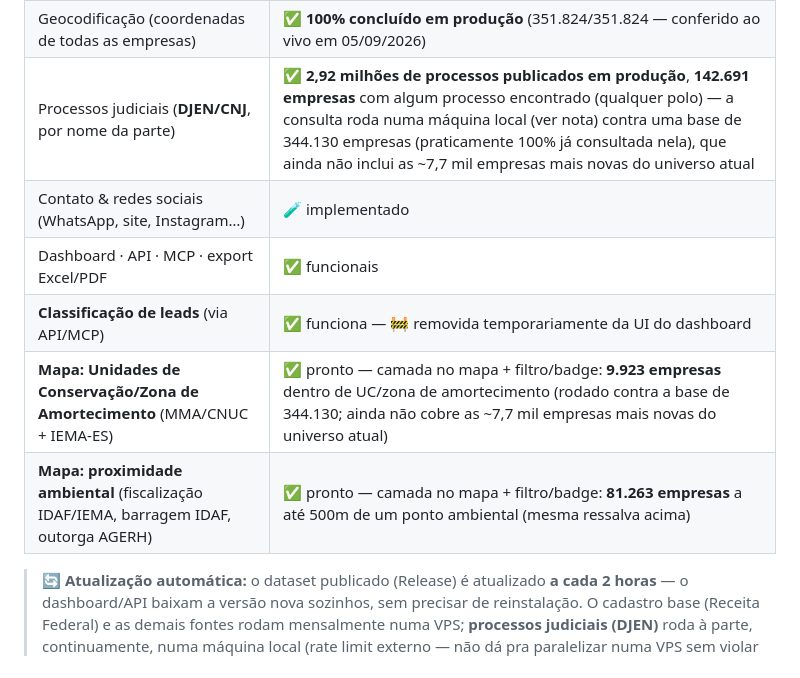
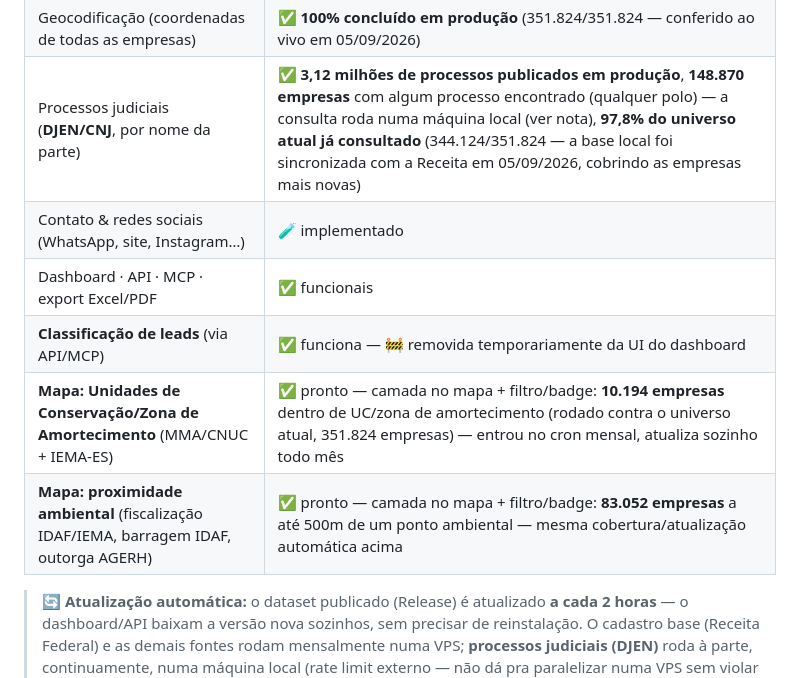
Before and after one commit to brunokobi/projeto_grande_vitoria_empresas, a Markdown page: README.md, the part around the change. GitHub-like rendering.

Commit message:
README: numeros finais pos-sincronizacao (DJEN 97,8% do universo atual, UC 10.194, Ambiental 83.052 -- agora automatico via cron mensal)

```diff
--- a/README.md
+++ b/README.md
@@ -101,12 +101,12 @@ Em desenvolvimento ativo. Estado atual:
 | **Lista Suja do trabalho escravo** (MTE) | ✅ pronto |
 | **Mapa interativo** (MapLibre) + **satélite** na visão 360º | ✅ pronto |
 | Geocodificação (coordenadas de todas as empresas) | ✅ **100% concluído em produção** (351.824/351.824 — conferido ao vivo em 05/09/2026) |
-| Processos judiciais (**DJEN/CNJ**, por nome da parte) | ✅ **2,92 milhões de processos publicados em produção**, **142.691 empresas** com algum processo encontrado (qualquer polo) — a consulta roda numa máquina local (ver nota) contra uma base de 344.130 empresas (praticamente 100% já consultada nela), que ainda não inclui as ~7,7 mil empresas mais novas do universo atual |
+| Processos judiciais (**DJEN/CNJ**, por nome da parte) | ✅ **3,12 milhões de processos publicados em produção**, **148.870 empresas** com algum processo encontrado (qualquer polo) — a consulta roda numa máquina local (ver nota), **97,8% do universo atual já consultado** (344.124/351.824 — a base local foi sincronizada com a Receita em 05/09/2026, cobrindo as empresas mais novas) |
 | Contato & redes sociais (WhatsApp, site, Instagram…) | 🧪 implementado |
 | Dashboard · API · MCP · export Excel/PDF | ✅ funcionais |
 | **Classificação de leads** (via API/MCP) | ✅ funciona — 🚧 removida temporariamente da UI do dashboard |
-| **Mapa: Unidades de Conservação/Zona de Amortecimento** (MMA/CNUC + IEMA-ES) | ✅ pronto — camada no mapa + filtro/badge: **9.923 empresas** dentro de UC/zona de amortecimento (rodado contra a base de 344.130; ainda não cobre as ~7,7 mil empresas mais novas do universo atual) |
-| **Mapa: proximidade ambiental** (fiscalização IDAF/IEMA, barragem IDAF, outorga AGERH) | ✅ pronto — camada no mapa + filtro/badge: **81.263 empresas** a até 500m de um ponto ambiental (mesma ressalva acima) |
+| **Mapa: Unidades de Conservação/Zona de Amortecimento** (MMA/CNUC + IEMA-ES) | ✅ pronto — camada no mapa + filtro/badge: **10.194 empresas** dentro de UC/zona de amortecimento (rodado contra o universo atual, 351.824 empresas) — entrou no cron mensal, atualiza sozinho todo mês |
+| **Mapa: proximidade ambiental** (fiscalização IDAF/IEMA, barragem IDAF, outorga AGERH) | ✅ pronto — camada no mapa + filtro/badge: **83.052 empresas** a até 500m de um ponto ambiental — mesma cobertura/atualização automática acima |
 
 > 🔄 **Atualização automática:** o dataset publicado (Release) é atualizado
 > **a cada 2 horas** — o dashboard/API baixam a versão nova sozinhos, sem
```
